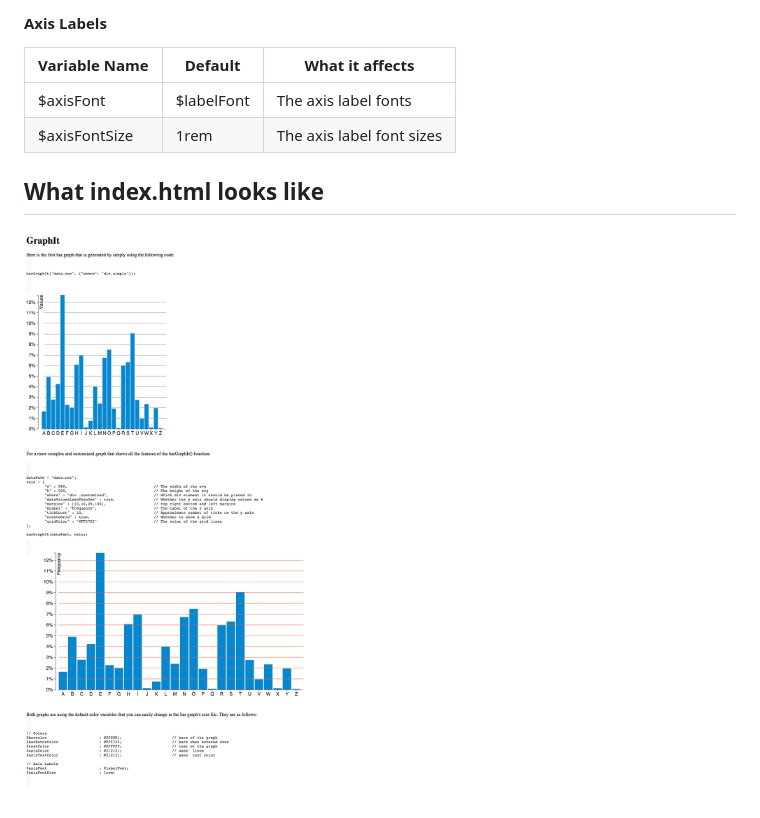
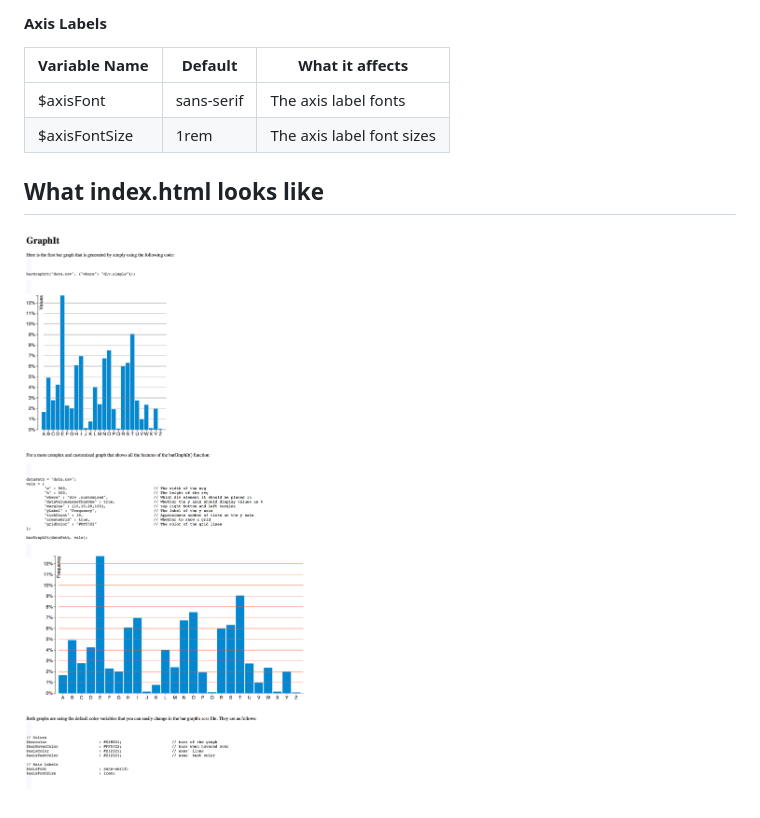
Before and after one commit to sbeleidy/GraphIt, a Markdown page: README.md, the part around the change. Rendered like a GitHub page; pictures changed too: index.png.

Commit message:
Fix README.md and index.html showing incorrect values and update index.png

```diff
--- a/README.md
+++ b/README.md
@@ -56,7 +56,7 @@ See [index.html](index.html) file for an example.
 #### Axis Labels
 |Variable Name|Default| What it affects |
 |-------------|-------|-----------------|
-|$axisFont|$labelFont|The axis label fonts|
+|$axisFont|sans-serif|The axis label fonts|
 |$axisFontSize|1rem|The axis label font sizes|
 
 ## What index.html looks like
```
Also changed, not shown: 1 other file.
